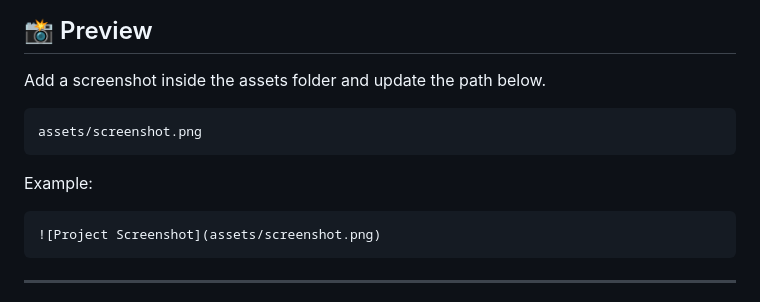
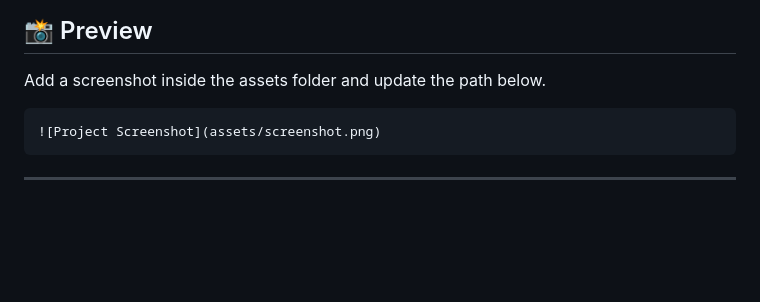
Before and after one commit to Rosesharma13/dsa-progress-tracker, a Markdown page: README.md, the part around the change. GitHub-like rendering; blank space fills up the shorter version.

Commit message:
Update README to remove screenshot example
Remove outdated screenshot example from README.

````diff
--- a/README.md
+++ b/README.md
@@ -24,12 +24,6 @@ https://your-demo-link.vercel.app
 Add a screenshot inside the assets folder and update the path below.
 
 ```text
-assets/screenshot.png
-```
-
-Example:
-
-```markdown
 ![Project Screenshot](assets/screenshot.png)
 ```
 
````
